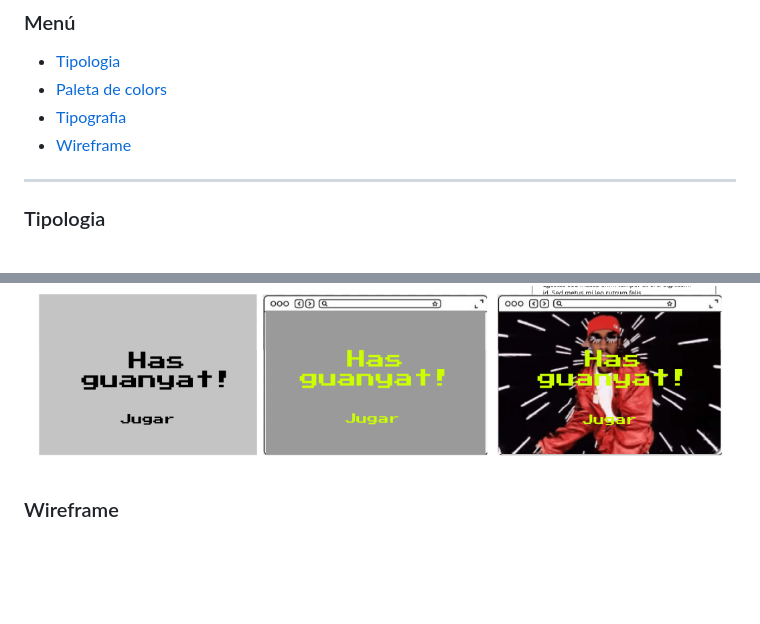
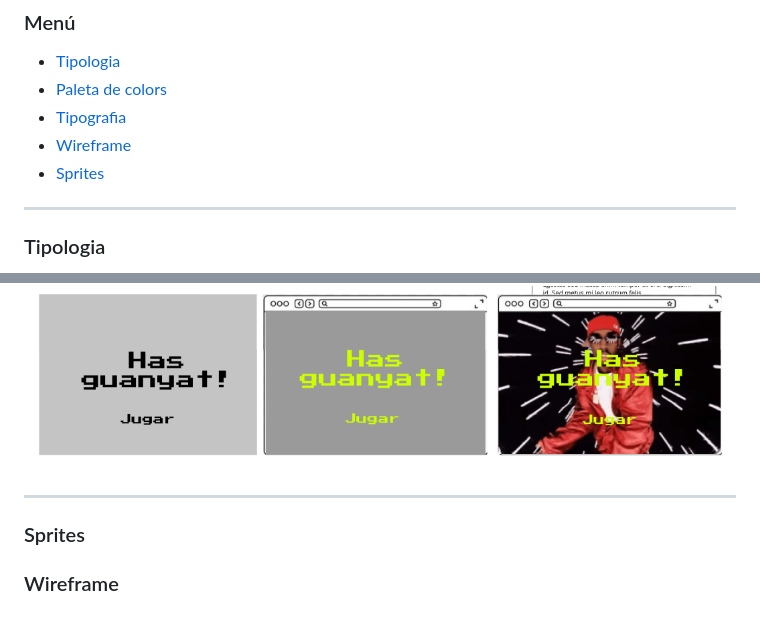
Before and after one commit to MikeGC18/Projecte-videojoc-Aaron-i-Mike, a Markdown page: README.md, 2 parts joined by grey strips. Rendered like a GitHub page; blank space fills up the shorter version.

Commit message:
Add Sprites section to README
Added Sprites section to the README.

```diff
--- a/README.md
+++ b/README.md
@@ -7,6 +7,7 @@ Per això, primer de tot, entre els membres del grup escollim les diferents cara
 - [Paleta de colors](#paleta-de-colors)
 - [Tipografia](#tipografia)
 - [Wireframe](#wireframe)
+- [Sprites](#Sprites)
 
 ---
 
@@ -180,6 +181,10 @@ En aquest apartat mostrem l’estructura i el disseny del videojoc.
 **Wireframe pantalla "Victoria"**
 [![Muestra](Imagenes/Wireframevictoria.png)
 
+---
+
+### Sprites
+
 
 
 
```
